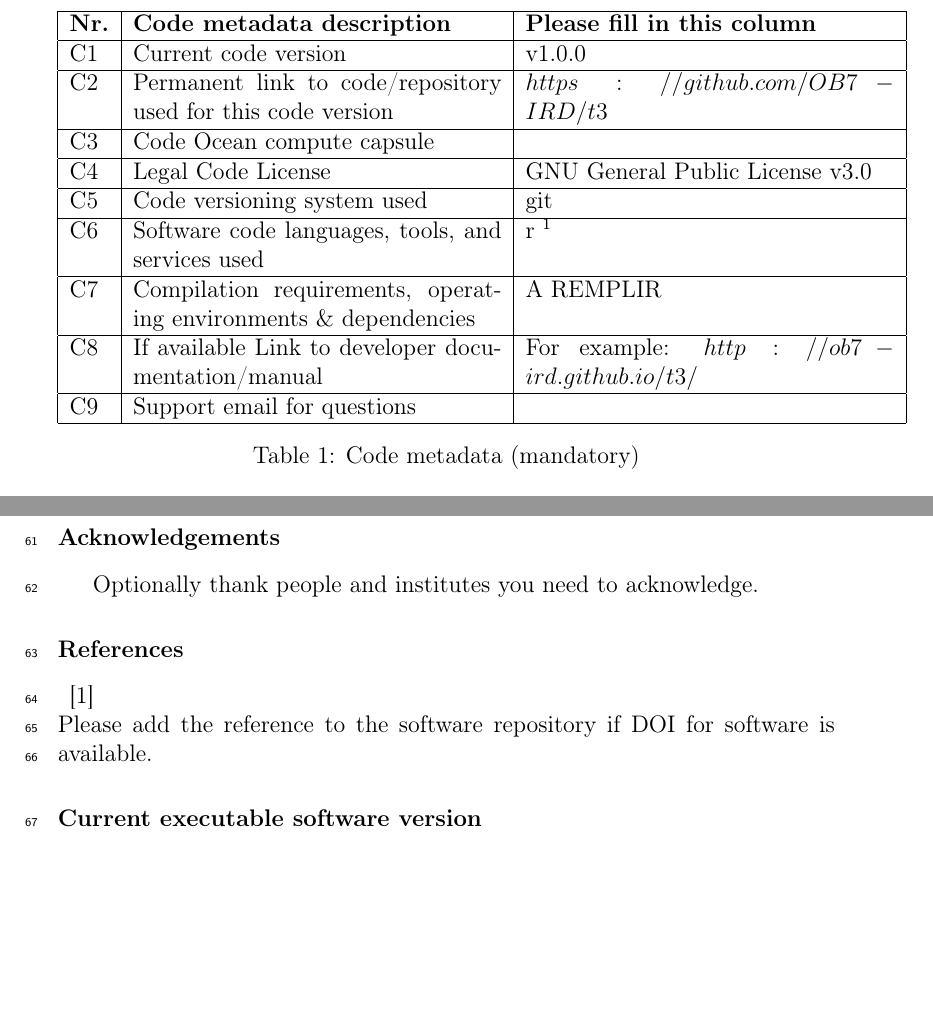
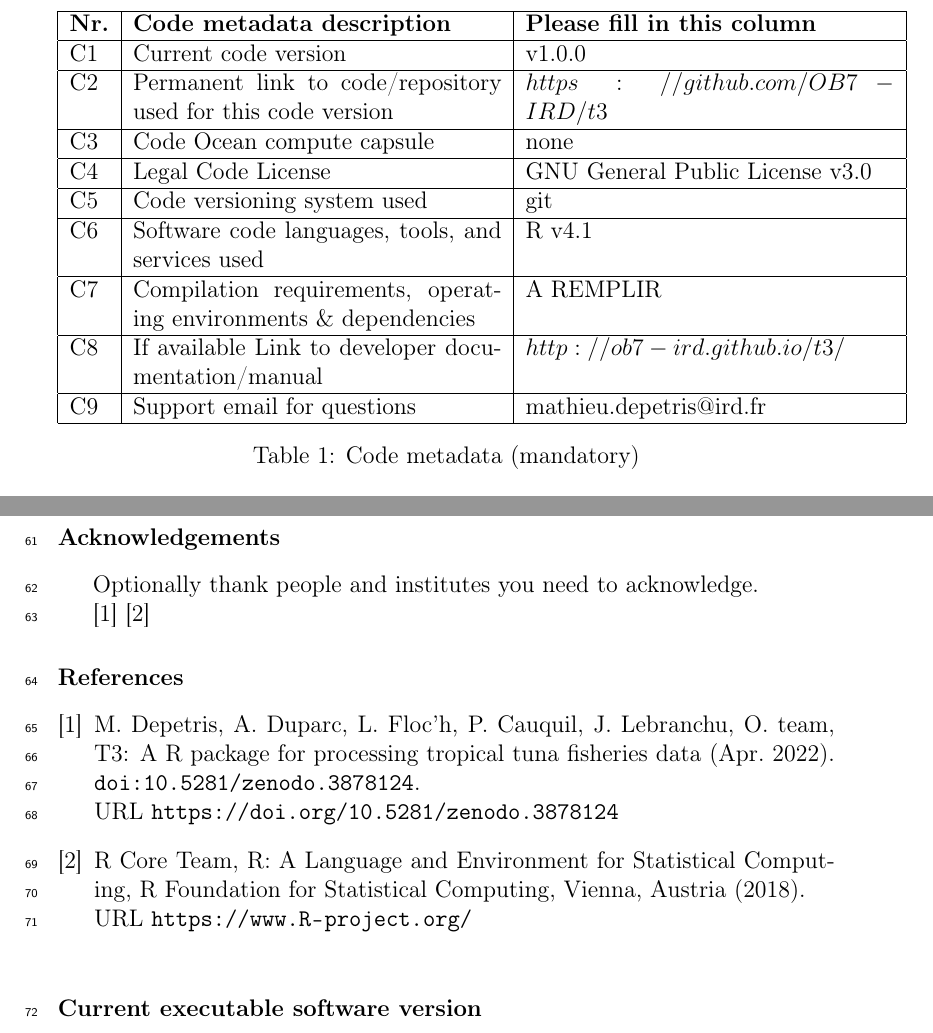
Before and after one commit to OB7-IRD/article_t3_joss, a LaTeX paper (main.tex): two parts of pages 2 and 4 of 5, joined at a grey line, cut so that both start at the same text, the shorter picture padded with empty space. Compiled offline with pdfLaTeX.

Commit message:
Add bibliography

```diff
--- a/main.tex
+++ b/main.tex
@@ -49,7 +49,7 @@
 \definecolor{idcolor}{HTML}{A6CE39}
 \newcommand{\orcid}[1]{\hspace*{0.1em}\href{https://orcid.org/#1}{\color{idcolor}\aiOrcid}}
 
-
+\usepackage{citeall}
 
 
 
@@ -130,19 +130,19 @@ C1 & Current code version & v1.0.0 \\
 \hline
 C2 & Permanent link to code/repository used for this code version &$https://github.com/OB7-IRD/t3$ \\
 \hline
-C3 & Code Ocean compute capsule & \\
+C3 & Code Ocean compute capsule & none\\
 \hline
 C4 & Legal Code License   & GNU General Public License v3.0 \\
 \hline
 C5 & Code versioning system used & git \\
 \hline
-C6 & Software code languages, tools, and services used & r \footnote{Mettre CSV, postgresSQL , ms access ?}\\
+C6 & Software code languages, tools, and services used & R v4.1\\
 \hline
 C7 & Compilation requirements, operating environments \& dependencies & A REMPLIR\\
 \hline
-C8 & If available Link to developer documentation/manual & For example: $http://ob7-ird.github.io/t3/$ \\
+C8 & If available Link to developer documentation/manual & $http://ob7-ird.github.io/t3/$ \\
 \hline
-C9 & Support email for questions & \\
+C9 & Support email for questions & mathieu.depetris@ird.fr\\
 \hline
 \end{tabular}
 \caption{Code metadata (mandatory)}
@@ -245,22 +245,15 @@ Optionally thank people and institutes you need to acknowledge.
 %% If you have bibdatabase file and want bibtex to generate the
 %% bibitems, please use
 %%
-%%  \bibliographystyle{elsarticle-num}
-%%  \bibliography{<your bibdatabase>}
-
-%% else use the following coding to input the bibitems directly in the
-%% TeX file.
-
-\begin{thebibliography}{00}
 
 
-%% \bibitem{label}
-%% Text of bibliographic item
+\cite{depetris_mathieu_2022_3878124}
+\cite{2018_r_core_team}
 
-\bibitem{}
 
-\end{thebibliography}
-Please add the reference to the software repository if DOI for software  is available.
+\bibliographystyle{elsarticle-num}
+\bibliography{articles_t3}
+
 
 \section*{Current executable software version}
 \label{}
```
Also changed, not shown: articles_t3.bib (added, +24 -0 lines).
